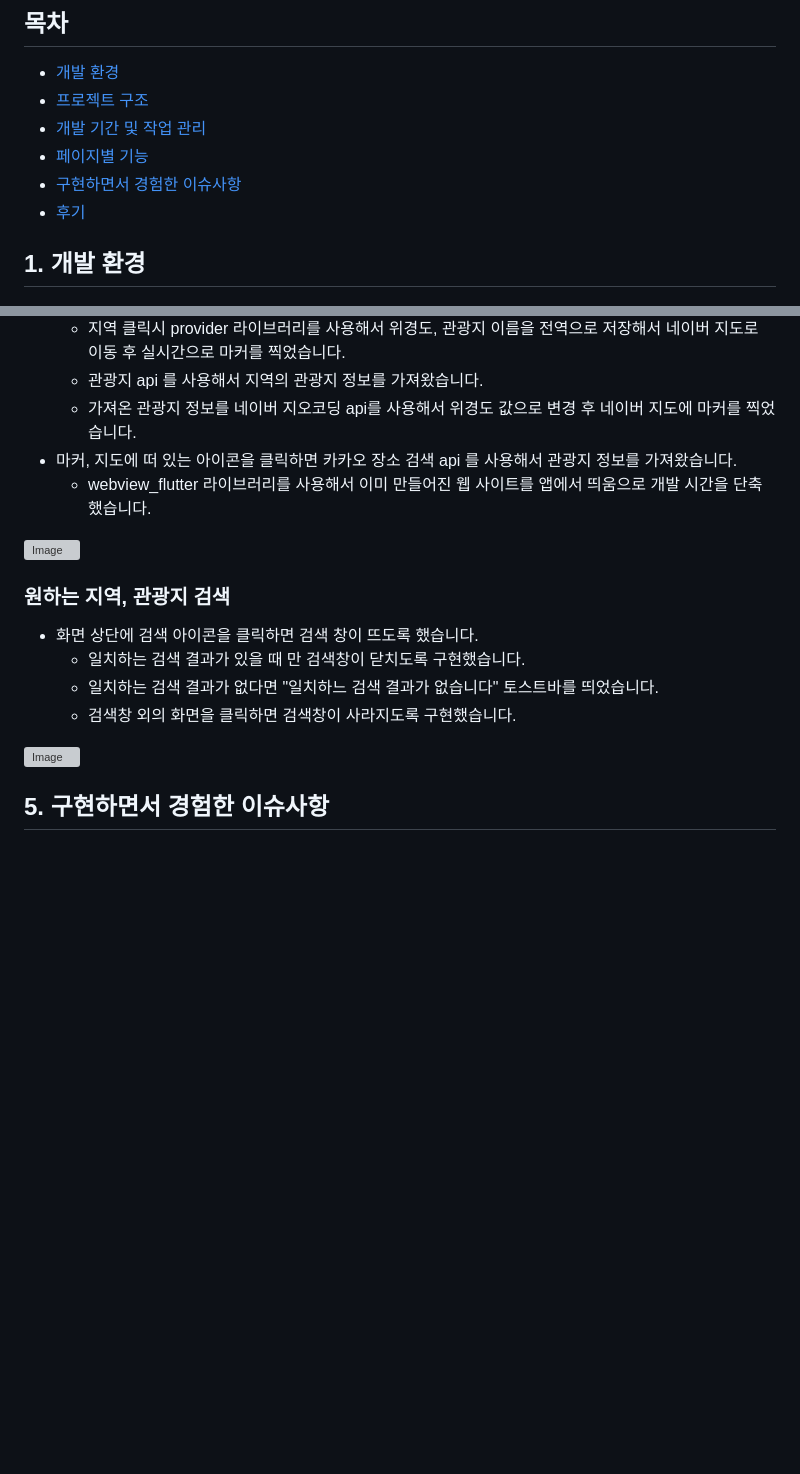
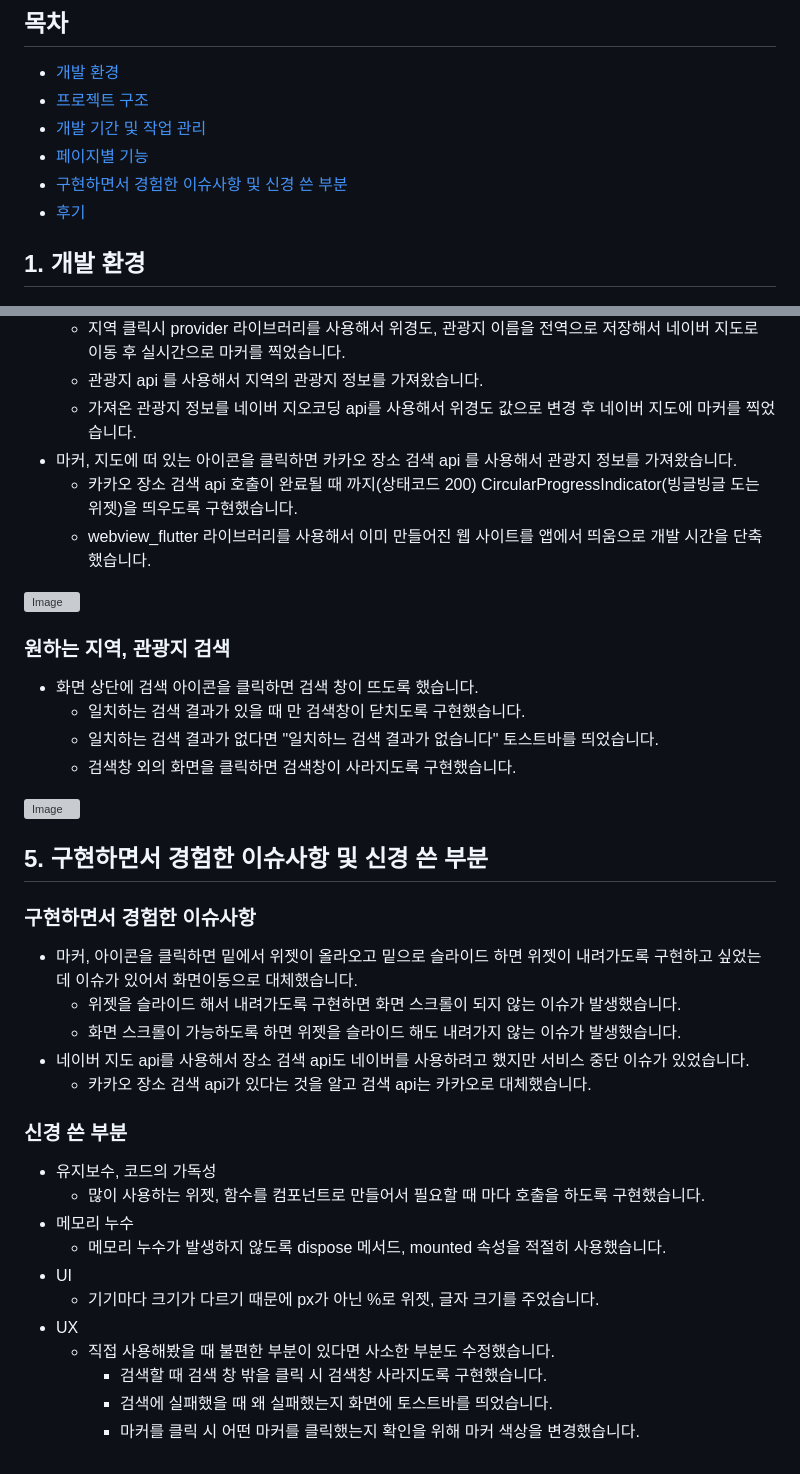
Before and after one commit to Kwontaebin/flutter_tour_list, a Markdown page: README.md, 2 parts joined by grey strips. Drawn GitHub-style; blank space fills up the shorter version; grey boxes are pictures that could not be loaded.

```diff
--- a/README.md
+++ b/README.md
@@ -10,7 +10,7 @@
 - [프로젝트 구조](#2-프로젝트-구조)
 - [개발 기간 및 작업 관리](#3-개발-기간-및-작업-관리)
 - [페이지별 기능](#4-페이지별-기능)
-- [구현하면서 경험한 이슈사항](#5-구현하면서-경험한-이슈사항)
+- [구현하면서 경험한 이슈사항 및 신경 쓴 부분](#5-구현하면서-경험한-이슈사항-및-신경-쓴-부분)
 - [후기](#5-후기)
 
 ## 1. 개발 환경
@@ -73,6 +73,7 @@
   - 관광지 api 를 사용해서 지역의 관광지 정보를 가져왔습니다.
   - 가져온 관광지 정보를 네이버 지오코딩 api를 사용해서 위경도 값으로 변경 후 네이버 지도에 마커를 찍었습니다.
 - 마커, 지도에 떠 있는 아이콘을 클릭하면 카카오 장소 검색 api 를 사용해서 관광지 정보를 가져왔습니다.
+  - 카카오 장소 검색 api 호출이 완료될 때 까지(상태코드 200) CircularProgressIndicator(빙글빙글 도는 위젯)을 띄우도록 구현했습니다.
   - webview_flutter 라이브러리를 사용해서 이미 만들어진 웹 사이트를 앱에서 띄움으로 개발 시간을 단축했습니다.
 
 ![Image](https://github.com/user-attachments/assets/8816050b-f5b1-4240-b8a1-6ccd41c6fa50)
@@ -85,4 +86,23 @@
 
 ![Image](https://github.com/user-attachments/assets/fb8117d3-5f7c-4041-8c3f-10b7b3dfcd4f)
 
-## 5. 구현하면서 경험한 이슈사항
+## 5. 구현하면서 경험한 이슈사항 및 신경 쓴 부분
+### 구현하면서 경험한 이슈사항
+- 마커, 아이콘을 클릭하면 밑에서 위젯이 올라오고 밑으로 슬라이드 하면 위젯이 내려가도록 구현하고 싶었는데 이슈가 있어서 화면이동으로 대체했습니다.
+  - 위젯을 슬라이드 해서 내려가도록 구현하면 화면 스크롤이 되지 않는 이슈가 발생했습니다.
+  - 화면 스크롤이 가능하도록 하면 위젯을 슬라이드 해도 내려가지 않는 이슈가 발생했습니다.
+- 네이버 지도 api를 사용해서 장소 검색 api도 네이버를 사용하려고 했지만 서비스 중단 이슈가 있었습니다.
+  - 카카오 장소 검색 api가 있다는 것을 알고 검색 api는 카카오로 대체했습니다.
+
+### 신경 쓴 부분
+- 유지보수, 코드의 가독성
+  - 많이 사용하는 위젯, 함수를 컴포넌트로 만들어서 필요할 때 마다 호출을 하도록 구현했습니다.
+- 메모리 누수
+  - 메모리 누수가 발생하지 않도록 dispose 메서드, mounted 속성을 적절히 사용했습니다.
+- UI
+  - 기기마다 크기가 다르기 때문에 px가 아닌 %로 위젯, 글자 크기를 주었습니다.
+- UX
+  - 직접 사용해봤을 때 불편한 부분이 있다면 사소한 부분도 수정했습니다.
+    - 검색할 때 검색 창 밖을 클릭 시 검색창 사라지도록 구현했습니다.
+    - 검색에 실패했을 때 왜 실패했는지 화면에 토스트바를 띄었습니다.
+    - 마커를 클릭 시 어떤 마커를 클릭했는지 확인을 위해 마커 색상을 변경했습니다.
```
